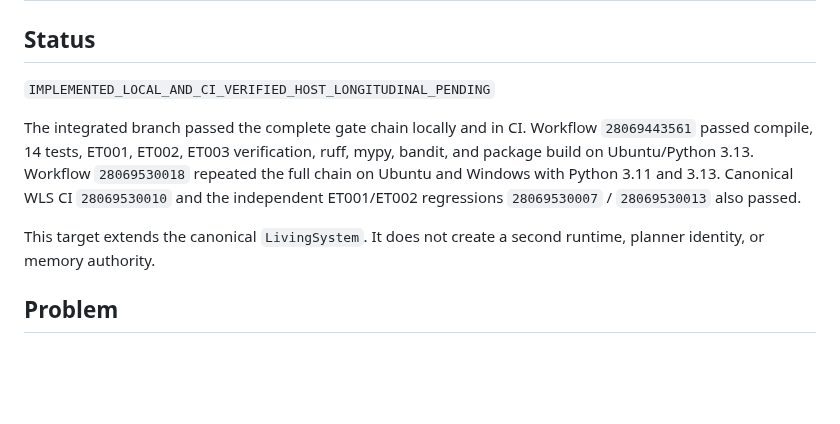
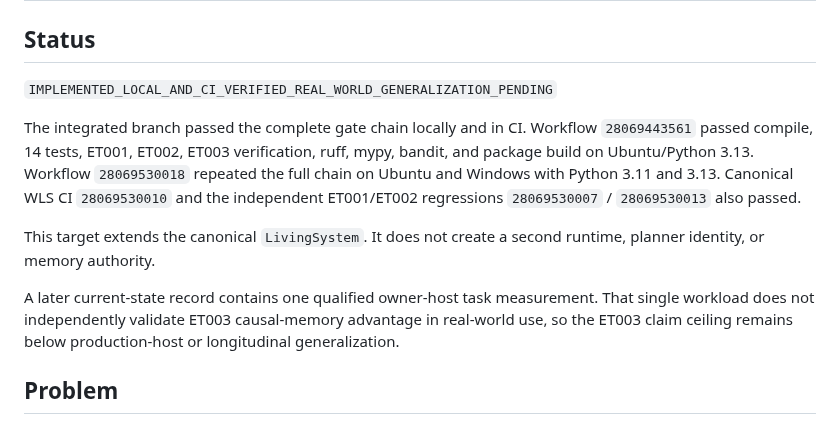
Before and after one commit to sangziwang91-design/workstation-living-system, a Markdown page: docs/EVOLUTION_TARGET_003.md, the part around the change. Rendered like a GitHub page; blank space fills up the shorter version.

Commit message:
Clarify ET003 real-world claim ceiling

```diff
--- a/docs/EVOLUTION_TARGET_003.md
+++ b/docs/EVOLUTION_TARGET_003.md
@@ -2,11 +2,13 @@
 
 ## Status
 
-`IMPLEMENTED_LOCAL_AND_CI_VERIFIED_HOST_LONGITUDINAL_PENDING`
+`IMPLEMENTED_LOCAL_AND_CI_VERIFIED_REAL_WORLD_GENERALIZATION_PENDING`
 
 The integrated branch passed the complete gate chain locally and in CI. Workflow `28069443561` passed compile, 14 tests, ET001, ET002, ET003 verification, ruff, mypy, bandit, and package build on Ubuntu/Python 3.13. Workflow `28069530018` repeated the full chain on Ubuntu and Windows with Python 3.11 and 3.13. Canonical WLS CI `28069530010` and the independent ET001/ET002 regressions `28069530007` / `28069530013` also passed.
 
 This target extends the canonical `LivingSystem`. It does not create a second runtime, planner identity, or memory authority.
+
+A later current-state record contains one qualified owner-host task measurement. That single workload does not independently validate ET003 causal-memory advantage in real-world use, so the ET003 claim ceiling remains below production-host or longitudinal generalization.
 
 ## Problem
 
```
